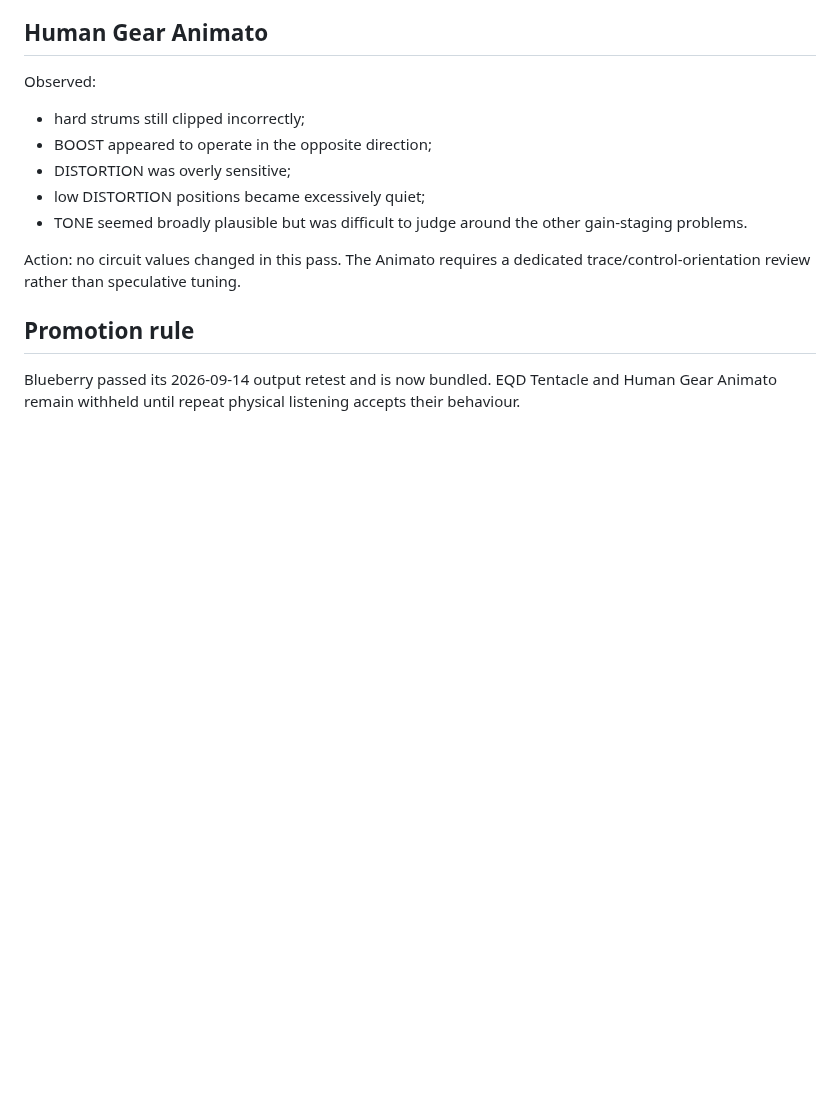
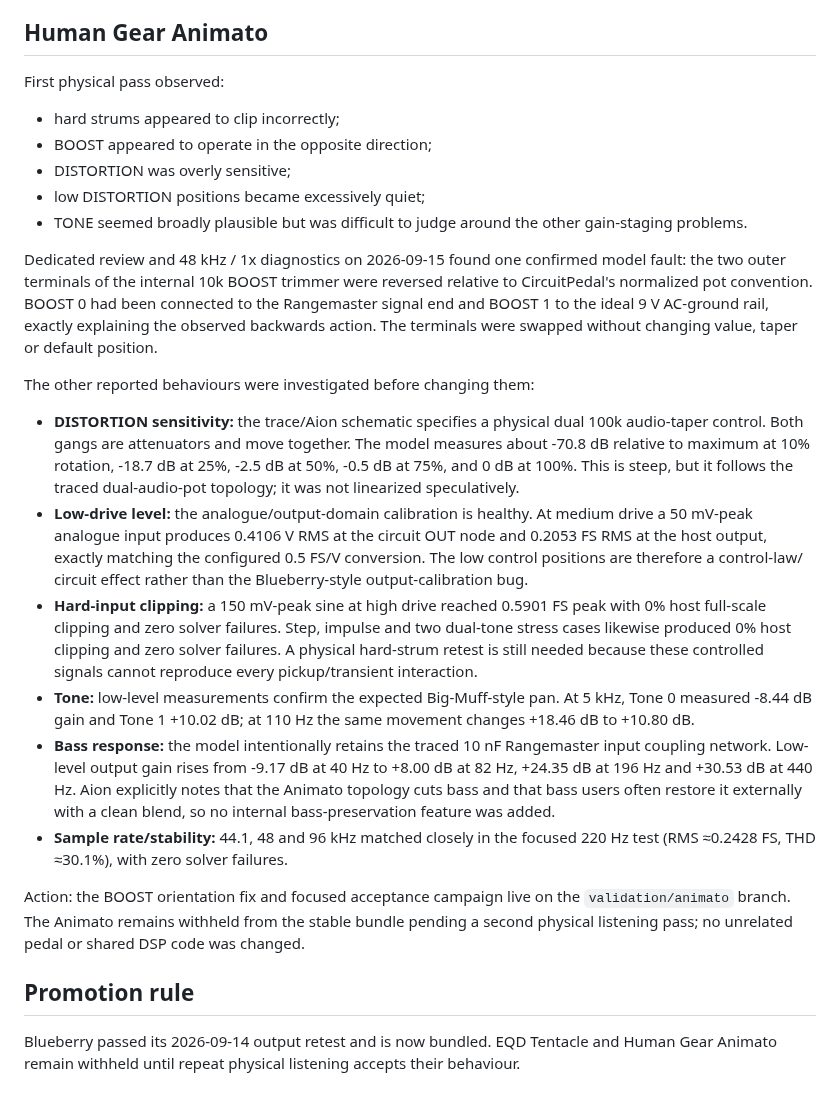
Before and after one commit to jhaago/CircuitPedal, a Markdown page: validation/draft_pedals/2026-09-11_physical_findings.md, the part around the change. Drawn GitHub-style; blank space fills up the shorter version.

Commit message:
docs: resolve Animato physical findings with measurements

```diff
--- a/validation/draft_pedals/2026-09-11_physical_findings.md
+++ b/validation/draft_pedals/2026-09-11_physical_findings.md
@@ -64,17 +64,55 @@ the Blueberry was promoted to the bundled pedal list.
 
 ## Human Gear Animato
 
-Observed:
+First physical pass observed:
 
-- hard strums still clipped incorrectly;
+- hard strums appeared to clip incorrectly;
 - BOOST appeared to operate in the opposite direction;
 - DISTORTION was overly sensitive;
 - low DISTORTION positions became excessively quiet;
 - TONE seemed broadly plausible but was difficult to judge around the other
   gain-staging problems.
 
-Action: no circuit values changed in this pass. The Animato requires a dedicated
-trace/control-orientation review rather than speculative tuning.
+Dedicated review and 48 kHz / 1x diagnostics on 2026-09-15 found one confirmed
+model fault: the two outer terminals of the internal 10k BOOST trimmer were
+reversed relative to CircuitPedal's normalized pot convention. BOOST 0 had been
+connected to the Rangemaster signal end and BOOST 1 to the ideal 9 V AC-ground
+rail, exactly explaining the observed backwards action. The terminals were
+swapped without changing value, taper or default position.
+
+The other reported behaviours were investigated before changing them:
+
+- **DISTORTION sensitivity:** the trace/Aion schematic specifies a physical dual
+  100k audio-taper control. Both gangs are attenuators and move together. The
+  model measures about -70.8 dB relative to maximum at 10% rotation, -18.7 dB at
+  25%, -2.5 dB at 50%, -0.5 dB at 75%, and 0 dB at 100%. This is steep, but it
+  follows the traced dual-audio-pot topology; it was not linearized speculatively.
+- **Low-drive level:** the analogue/output-domain calibration is healthy. At
+  medium drive a 50 mV-peak analogue input produces 0.4106 V RMS at the circuit
+  OUT node and 0.2053 FS RMS at the host output, exactly matching the configured
+  0.5 FS/V conversion. The low control positions are therefore a control-law/
+  circuit effect rather than the Blueberry-style output-calibration bug.
+- **Hard-input clipping:** a 150 mV-peak sine at high drive reached 0.5901 FS peak
+  with 0% host full-scale clipping and zero solver failures. Step, impulse and
+  two dual-tone stress cases likewise produced 0% host clipping and zero solver
+  failures. A physical hard-strum retest is still needed because these controlled
+  signals cannot reproduce every pickup/transient interaction.
+- **Tone:** low-level measurements confirm the expected Big-Muff-style pan. At
+  5 kHz, Tone 0 measured -8.44 dB gain and Tone 1 +10.02 dB; at 110 Hz the same
+  movement changes +18.46 dB to +10.80 dB.
+- **Bass response:** the model intentionally retains the traced 10 nF Rangemaster
+  input coupling network. Low-level output gain rises from -9.17 dB at 40 Hz to
+  +8.00 dB at 82 Hz, +24.35 dB at 196 Hz and +30.53 dB at 440 Hz. Aion explicitly
+  notes that the Animato topology cuts bass and that bass users often restore it
+  externally with a clean blend, so no internal bass-preservation feature was
+  added.
+- **Sample rate/stability:** 44.1, 48 and 96 kHz matched closely in the focused
+  220 Hz test (RMS ≈0.2428 FS, THD ≈30.1%), with zero solver failures.
+
+Action: the BOOST orientation fix and focused acceptance campaign live on the
+`validation/animato` branch. The Animato remains withheld from the stable bundle
+pending a second physical listening pass; no unrelated pedal or shared DSP code
+was changed.
 
 ## Promotion rule
 
```
